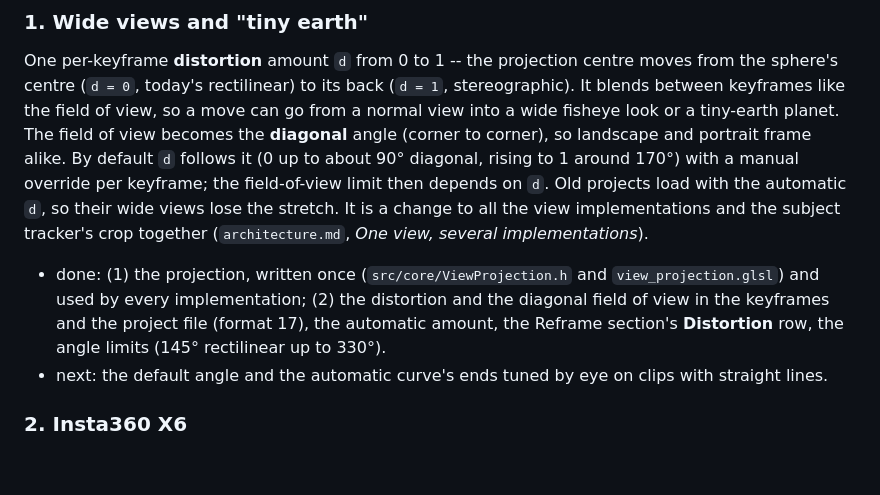
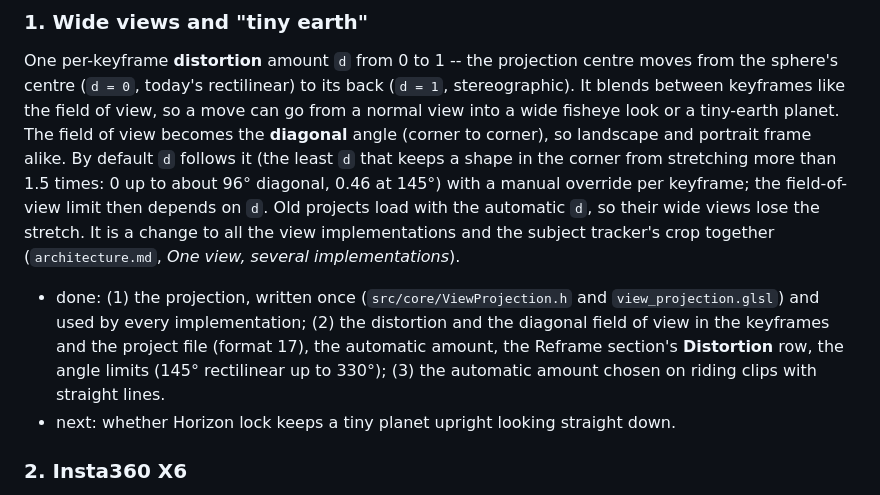
Before and after one commit to Schabo/orbis-reframe, a Markdown page: docs/roadmap.md, the part around the change. Drawn GitHub-style; blank space fills up the shorter version.

```diff
--- a/docs/roadmap.md
+++ b/docs/roadmap.md
@@ -24,7 +24,8 @@ back (`d = 1`, stereographic). It blends between keyframes like the field of
 view, so a move can go from a normal view into a wide fisheye look or a
 tiny-earth planet. The field of view becomes the **diagonal** angle (corner
 to corner), so landscape and portrait frame alike. By default `d` follows it
-(0 up to about 90° diagonal, rising to 1 around 170°) with a manual override
+(the least `d` that keeps a shape in the corner from stretching more than
+1.5 times: 0 up to about 96° diagonal, 0.46 at 145°) with a manual override
 per keyframe; the field-of-view limit then depends on `d`. Old projects load
 with the automatic `d`, so their wide views lose the stretch. It is a change
 to all the view implementations and the subject tracker's crop together
@@ -34,9 +35,10 @@ to all the view implementations and the subject tracker's crop together
   `view_projection.glsl`) and used by every implementation; (2) the
   distortion and the diagonal field of view in the keyframes and the
   project file (format 17), the automatic amount, the Reframe section's
-  **Distortion** row, the angle limits (145° rectilinear up to 330°).
-- next: the default angle and the automatic curve's ends tuned by eye on
-  clips with straight lines.
+  **Distortion** row, the angle limits (145° rectilinear up to 330°);
+  (3) the automatic amount chosen on riding clips with straight lines.
+- next: whether Horizon lock keeps a tiny planet upright looking straight
+  down.
 
 ### 2. Insta360 X6
 
```
Also changed, not shown: docs/manual/reframing.md (+11 -8 lines), docs/manual/images/wide-views.jpg, 3 other files.
